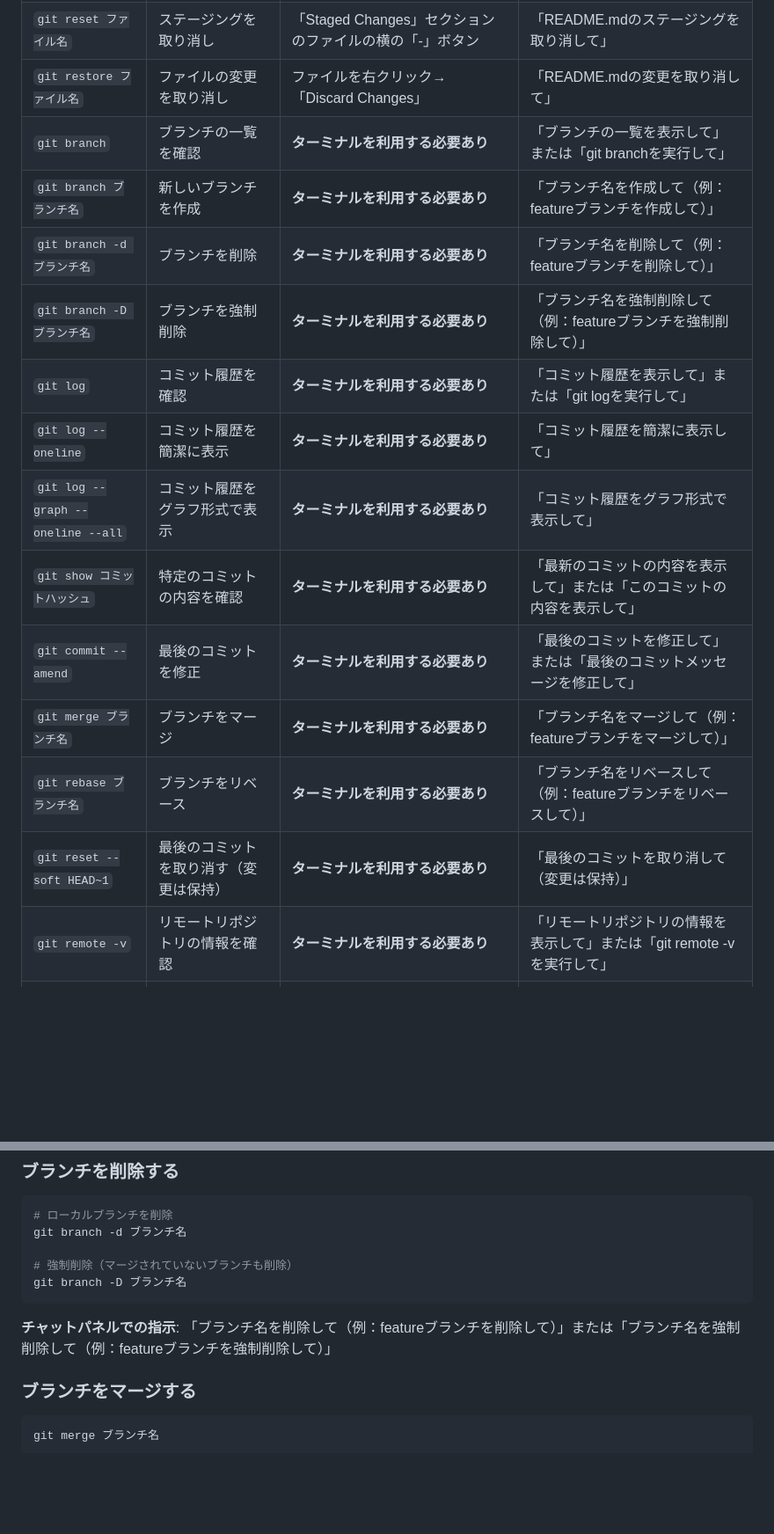
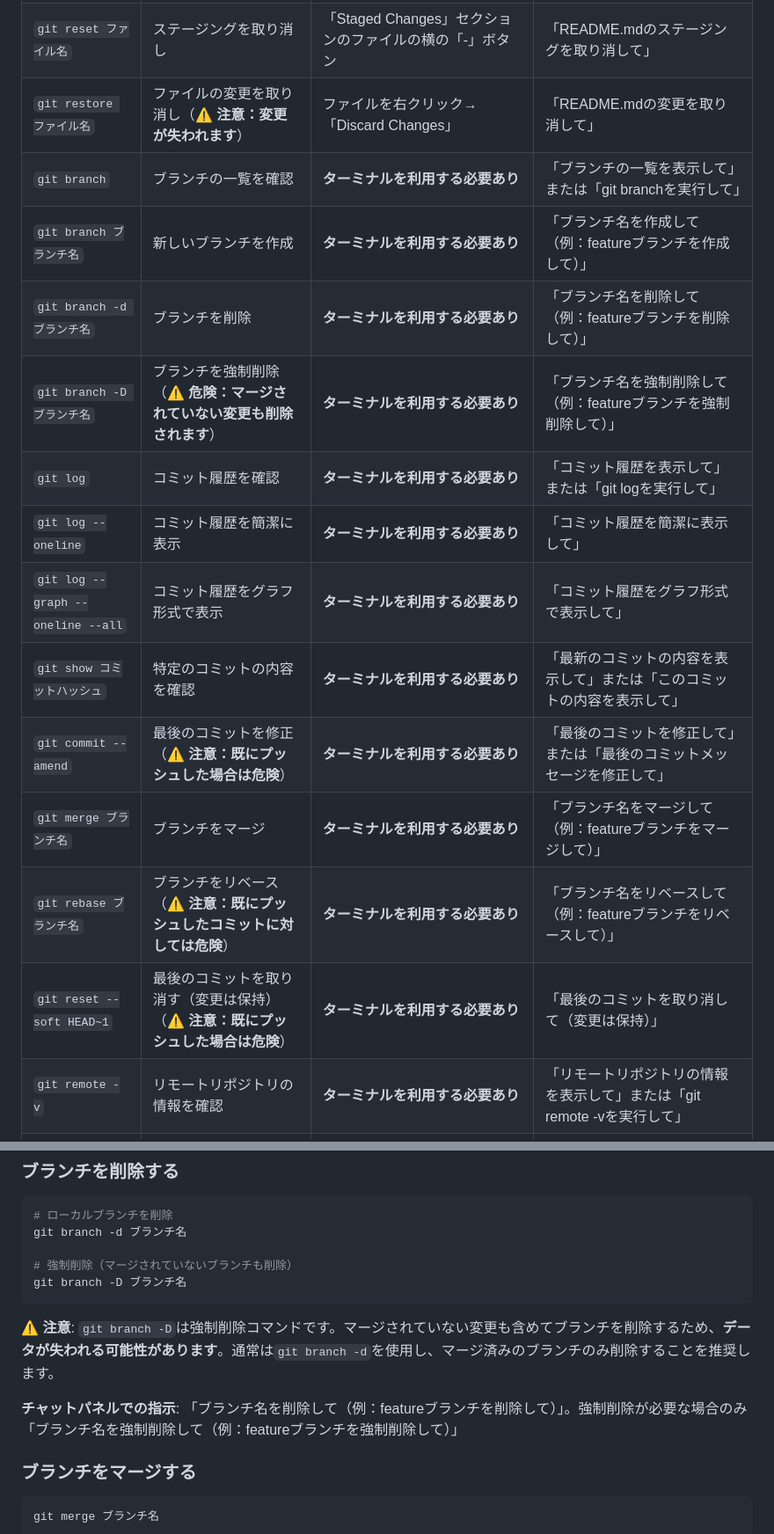
Before and after one commit to KazuhiroYamada2/SDD, a Markdown page: docs/git-commands.md, 2 parts joined by grey strips. Shown: that part at 88% size. GitHub-like rendering; blank space fills up the shorter version.

Commit message:
危険なGit操作に警告を追加（ブランチ強制削除、リベース、コミット修正など）

````diff
--- a/docs/git-commands.md
+++ b/docs/git-commands.md
@@ -18,19 +18,19 @@
 | `git checkout -b ブランチ名` | 新しいブランチを作成して切り替え | ステータスバーのブランチ名をクリック→「Create new branch...」 | 「ブランチ名を作成して切り替えて（例：featureブランチを作成して切り替えて）」 |
 | `git diff` | 変更内容をdiff形式で表示 | 変更されたファイルをクリック | 「変更の差分を表示して」または「git diffを実行して」 |
 | `git reset ファイル名` | ステージングを取り消し | 「Staged Changes」セクションのファイルの横の「-」ボタン | 「README.mdのステージングを取り消して」 |
-| `git restore ファイル名` | ファイルの変更を取り消し | ファイルを右クリック→「Discard Changes」 | 「README.mdの変更を取り消して」 |
+| `git restore ファイル名` | ファイルの変更を取り消し（**⚠️ 注意：変更が失われます**） | ファイルを右クリック→「Discard Changes」 | 「README.mdの変更を取り消して」 |
 | `git branch` | ブランチの一覧を確認 | **ターミナルを利用する必要あり** | 「ブランチの一覧を表示して」または「git branchを実行して」 |
 | `git branch ブランチ名` | 新しいブランチを作成 | **ターミナルを利用する必要あり** | 「ブランチ名を作成して（例：featureブランチを作成して）」 |
 | `git branch -d ブランチ名` | ブランチを削除 | **ターミナルを利用する必要あり** | 「ブランチ名を削除して（例：featureブランチを削除して）」 |
-| `git branch -D ブランチ名` | ブランチを強制削除 | **ターミナルを利用する必要あり** | 「ブランチ名を強制削除して（例：featureブランチを強制削除して）」 |
+| `git branch -D ブランチ名` | ブランチを強制削除（**⚠️ 危険：マージされていない変更も削除されます**） | **ターミナルを利用する必要あり** | 「ブランチ名を強制削除して（例：featureブランチを強制削除して）」 |
 | `git log` | コミット履歴を確認 | **ターミナルを利用する必要あり** | 「コミット履歴を表示して」または「git logを実行して」 |
 | `git log --oneline` | コミット履歴を簡潔に表示 | **ターミナルを利用する必要あり** | 「コミット履歴を簡潔に表示して」 |
 | `git log --graph --oneline --all` | コミット履歴をグラフ形式で表示 | **ターミナルを利用する必要あり** | 「コミット履歴をグラフ形式で表示して」 |
 | `git show コミットハッシュ` | 特定のコミットの内容を確認 | **ターミナルを利用する必要あり** | 「最新のコミットの内容を表示して」または「このコミットの内容を表示して」 |
-| `git commit --amend` | 最後のコミットを修正 | **ターミナルを利用する必要あり** | 「最後のコミットを修正して」または「最後のコミットメッセージを修正して」 |
+| `git commit --amend` | 最後のコミットを修正（**⚠️ 注意：既にプッシュした場合は危険**） | **ターミナルを利用する必要あり** | 「最後のコミットを修正して」または「最後のコミットメッセージを修正して」 |
 | `git merge ブランチ名` | ブランチをマージ | **ターミナルを利用する必要あり** | 「ブランチ名をマージして（例：featureブランチをマージして）」 |
-| `git rebase ブランチ名` | ブランチをリベース | **ターミナルを利用する必要あり** | 「ブランチ名をリベースして（例：featureブランチをリベースして）」 |
-| `git reset --soft HEAD~1` | 最後のコミットを取り消す（変更は保持） | **ターミナルを利用する必要あり** | 「最後のコミットを取り消して（変更は保持）」 |
+| `git rebase ブランチ名` | ブランチをリベース（**⚠️ 注意：既にプッシュしたコミットに対しては危険**） | **ターミナルを利用する必要あり** | 「ブランチ名をリベースして（例：featureブランチをリベースして）」 |
+| `git reset --soft HEAD~1` | 最後のコミットを取り消す（変更は保持）（**⚠️ 注意：既にプッシュした場合は危険**） | **ターミナルを利用する必要あり** | 「最後のコミットを取り消して（変更は保持）」 |
 | `git remote -v` | リモートリポジトリの情報を確認 | **ターミナルを利用する必要あり** | 「リモートリポジトリの情報を表示して」または「git remote -vを実行して」 |
 | `git remote add origin URL` | リモートリポジトリを追加 | **ターミナルを利用する必要あり** | 「リモートリポジトリを追加して（URLは指定が必要）」 |
 | `git fetch` | リモートリポジトリの情報を取得（マージはしない） | **ターミナルを利用する必要あり** | 「リモートリポジトリの情報を取得して」または「git fetchを実行して」 |
@@ -190,7 +190,9 @@ git branch -d ブランチ名
 git branch -D ブランチ名
 ```
 
-**チャットパネルでの指示**: 「ブランチ名を削除して（例：featureブランチを削除して）」または「ブランチ名を強制削除して（例：featureブランチを強制削除して）」
+**⚠️ 注意**: `git branch -D`は強制削除コマンドです。マージされていない変更も含めてブランチを削除するため、**データが失われる可能性があります**。通常は`git branch -d`を使用し、マージ済みのブランチのみ削除することを推奨します。
+
+**チャットパネルでの指示**: 「ブランチ名を削除して（例：featureブランチを削除して）」。強制削除が必要な場合のみ「ブランチ名を強制削除して（例：featureブランチを強制削除して）」
 
 ### ブランチをマージする
 
````
Also changed, not shown: other parts of docs/git-commands.md (+6 -2 lines).
